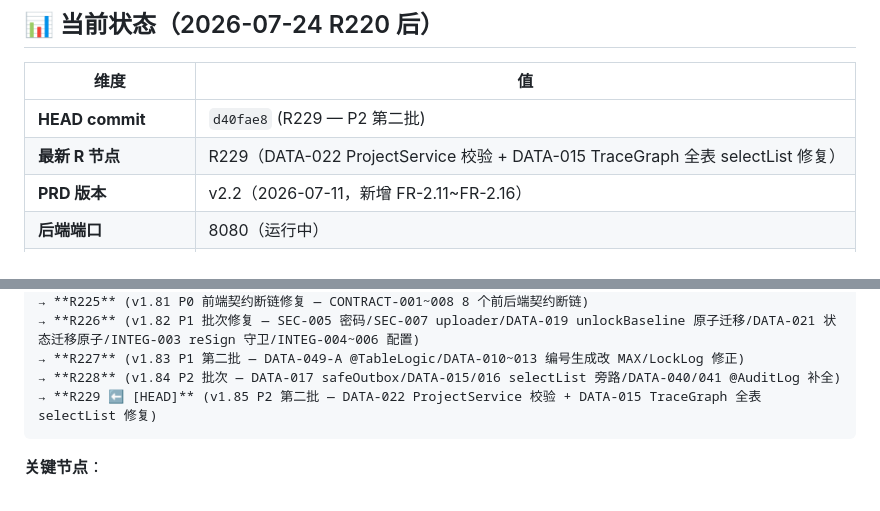
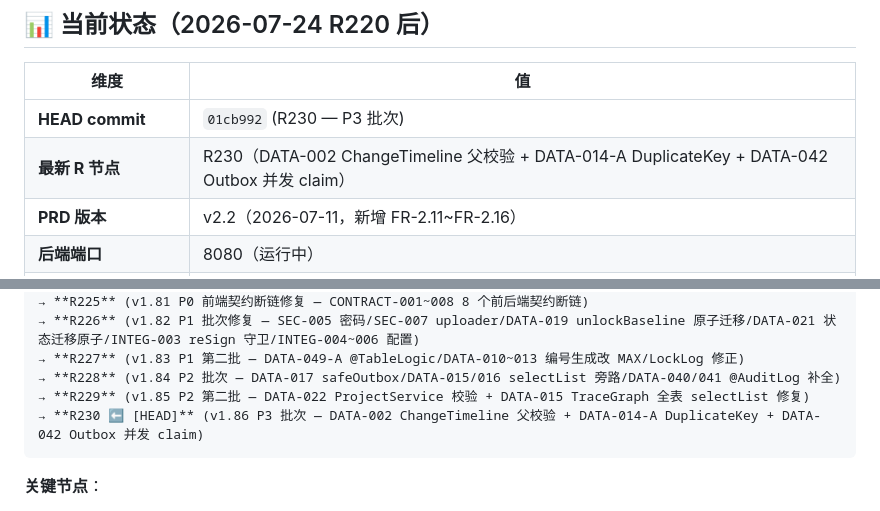
Before and after one commit to zhutao198/MED_RMS_PMS, a Markdown page: CONTEXT.md, 2 parts joined by grey strips. Drawn GitHub-style.

Commit message:
R230.4: 同步 CONTEXT 至 R230 HEAD

````diff
--- a/CONTEXT.md
+++ b/CONTEXT.md
@@ -20,8 +20,8 @@ curl -s -o /dev/null -w "HTTP %{http_code}\n" -X POST http://localhost:8080/api/
 
 | 维度 | 值 |
 |------|-----|
-| **HEAD commit** | `d40fae8` (R229 — P2 第二批) |
-| **最新 R 节点** | R229（DATA-022 ProjectService 校验 + DATA-015 TraceGraph 全表 selectList 修复）|
+| **HEAD commit** | `01cb992` (R230 — P3 批次) |
+| **最新 R 节点** | R230（DATA-002 ChangeTimeline 父校验 + DATA-014-A DuplicateKey + DATA-042 Outbox 并发 claim）|
 | **PRD 版本** | v2.2（2026-07-11，新增 FR-2.11~FR-2.16） |
 | **后端端口** | 8080（运行中） |
 | **GitHub tag 数** | 70+ R tag |
@@ -127,7 +127,8 @@ curl -s -o /dev/null -w "HTTP %{http_code}\n" -X POST http://localhost:8080/api/
 → **R226** (v1.82 P1 批次修复 — SEC-005 密码/SEC-007 uploader/DATA-019 unlockBaseline 原子迁移/DATA-021 状态迁移原子/INTEG-003 reSign 守卫/INTEG-004~006 配置)
 → **R227** (v1.83 P1 第二批 — DATA-049-A @TableLogic/DATA-010~013 编号生成改 MAX/LockLog 修正)
 → **R228** (v1.84 P2 批次 — DATA-017 safeOutbox/DATA-015/016 selectList 旁路/DATA-040/041 @AuditLog 补全)
-→ **R229 ⬅️ [HEAD]** (v1.85 P2 第二批 — DATA-022 ProjectService 校验 + DATA-015 TraceGraph 全表 selectList 修复)
+→ **R229** (v1.85 P2 第二批 — DATA-022 ProjectService 校验 + DATA-015 TraceGraph 全表 selectList 修复)
+→ **R230 ⬅️ [HEAD]** (v1.86 P3 批次 — DATA-002 ChangeTimeline 父校验 + DATA-014-A DuplicateKey + DATA-042 Outbox 并发 claim)
 ```
 
 **关键节点**：
````
